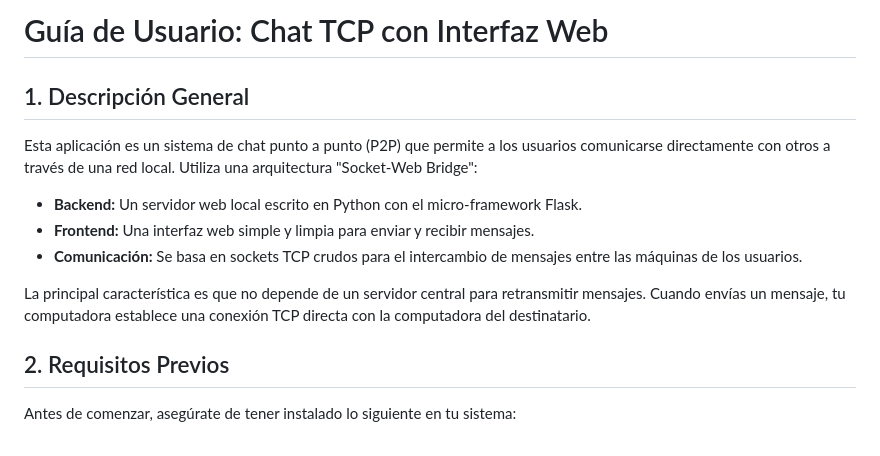
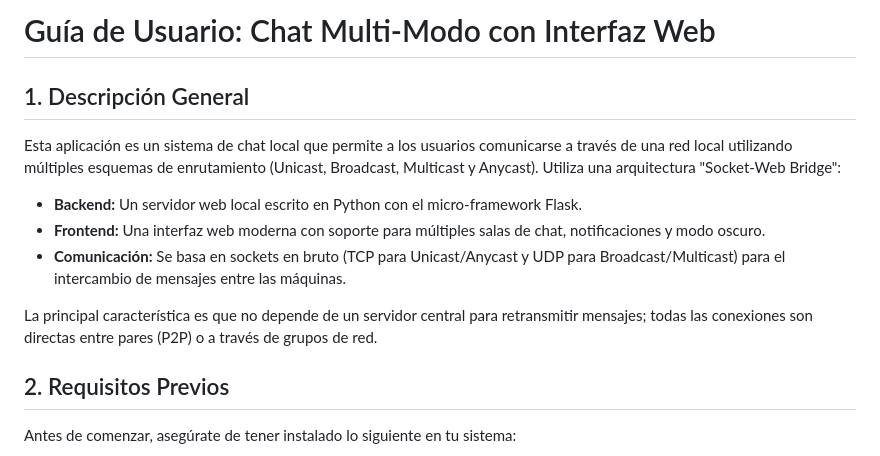
Before and after one commit to Emilio-HR9/chat-ipc, a Markdown page: readme.md, the part around one of its changes. GitHub-like rendering.

```diff
--- a/readme.md
+++ b/readme.md
@@ -1,14 +1,14 @@
-# Guía de Usuario: Chat TCP con Interfaz Web
+# Guía de Usuario: Chat Multi-Modo con Interfaz Web
 
 ## 1. Descripción General
 
-Esta aplicación es un sistema de chat punto a punto (P2P) que permite a los usuarios comunicarse directamente con otros a través de una red local. Utiliza una arquitectura "Socket-Web Bridge":
+Esta aplicación es un sistema de chat local que permite a los usuarios comunicarse a través de una red local utilizando múltiples esquemas de enrutamiento (Unicast, Broadcast, Multicast y Anycast). Utiliza una arquitectura "Socket-Web Bridge":
 
 *   **Backend:** Un servidor web local escrito en Python con el micro-framework Flask.
-*   **Frontend:** Una interfaz web simple y limpia para enviar y recibir mensajes.
-*   **Comunicación:** Se basa en sockets TCP crudos para el intercambio de mensajes entre las máquinas de los usuarios.
+*   **Frontend:** Una interfaz web moderna con soporte para múltiples salas de chat, notificaciones y modo oscuro.
+*   **Comunicación:** Se basa en sockets en bruto (TCP para Unicast/Anycast y UDP para Broadcast/Multicast) para el intercambio de mensajes entre las máquinas.
 
-La principal característica es que no depende de un servidor central para retransmitir mensajes. Cuando envías un mensaje, tu computadora establece una conexión TCP directa con la computadora del destinatario.
+La principal característica es que no depende de un servidor central para retransmitir mensajes; todas las conexiones son directas entre pares (P2P) o a través de grupos de red.
 
 ## 2. Requisitos Previos
 
```
Also changed, not shown: other parts of readme.md (+42 -23 lines), arquitectura.md (+41 -37 lines).
